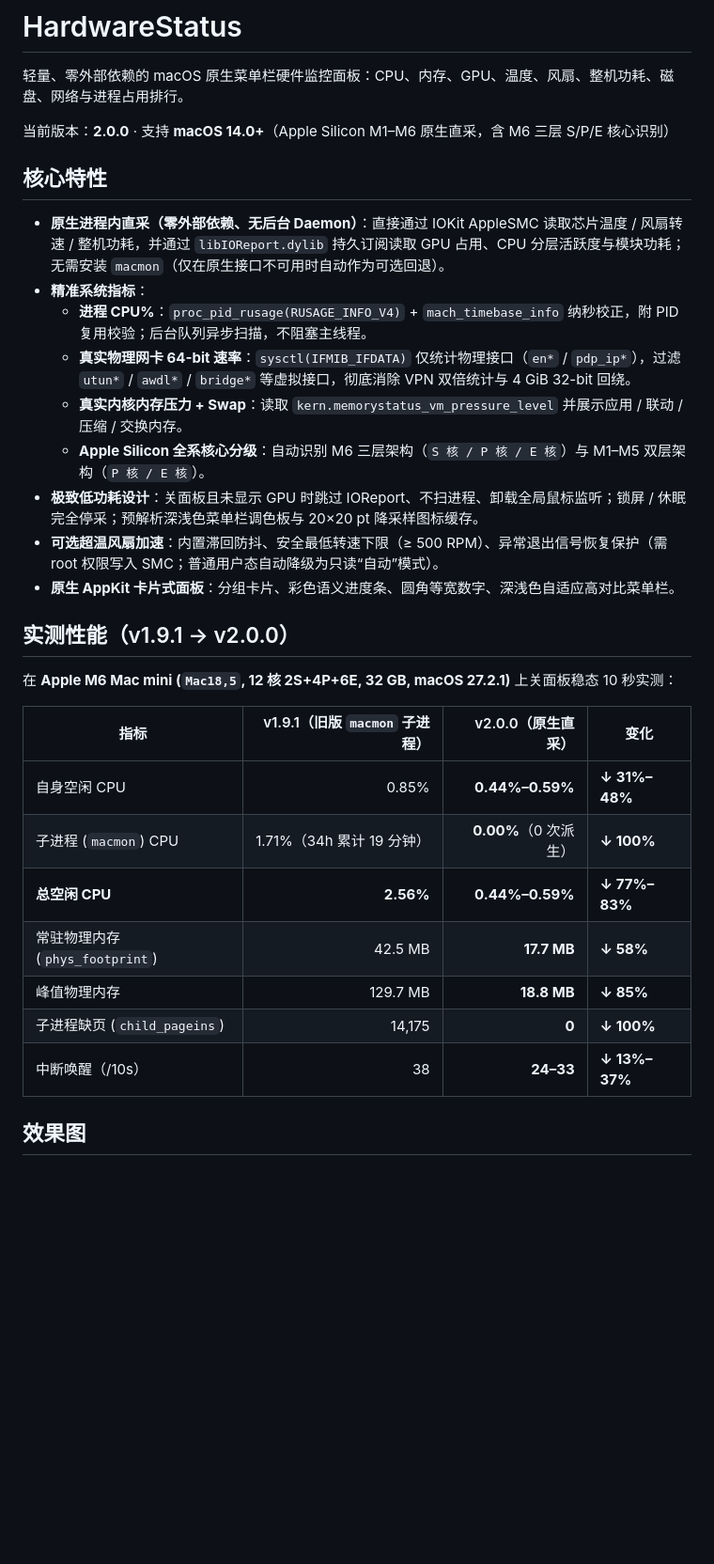
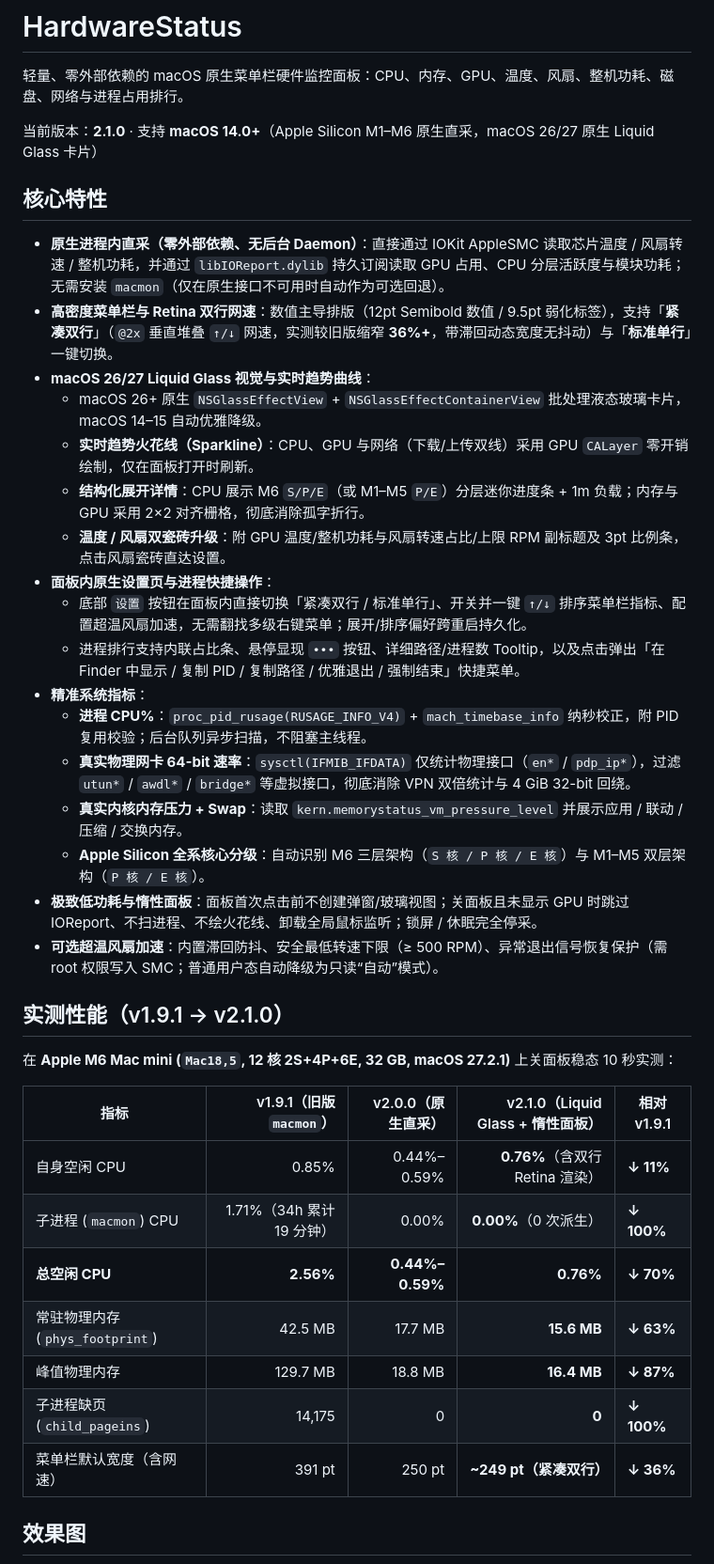
Before and after one commit to lsaac1208/HardwareStatus, a Markdown page: README.md, the part around one of its changes. Shown at 94% size. Drawn GitHub-style; blank space fills up the shorter version.

```diff
--- a/README.md
+++ b/README.md
@@ -2,33 +2,41 @@
 
 轻量、零外部依赖的 macOS 原生菜单栏硬件监控面板：CPU、内存、GPU、温度、风扇、整机功耗、磁盘、网络与进程占用排行。
 
-当前版本：**2.0.0** · 支持 **macOS 14.0+**（Apple Silicon M1–M6 原生直采，含 M6 三层 S/P/E 核心识别）
+当前版本：**2.1.0** · 支持 **macOS 14.0+**（Apple Silicon M1–M6 原生直采，macOS 26/27 原生 Liquid Glass 卡片）
 
 ## 核心特性
 
 - **原生进程内直采（零外部依赖、无后台 Daemon）**：直接通过 IOKit AppleSMC 读取芯片温度 / 风扇转速 / 整机功耗，并通过 `libIOReport.dylib` 持久订阅读取 GPU 占用、CPU 分层活跃度与模块功耗；无需安装 `macmon`（仅在原生接口不可用时自动作为可选回退）。
+- **高密度菜单栏与 Retina 双行网速**：数值主导排版（12pt Semibold 数值 / 9.5pt 弱化标签），支持「**紧凑双行**」（`@2x` 垂直堆叠 `↑/↓` 网速，实测较旧版缩窄 **36%+**，带滞回动态宽度无抖动）与「**标准单行**」一键切换。
+- **macOS 26/27 Liquid Glass 视觉与实时趋势曲线**：
+  - macOS 26+ 原生 `NSGlassEffectView` + `NSGlassEffectContainerView` 批处理液态玻璃卡片，macOS 14–15 自动优雅降级。
+  - **实时趋势火花线（Sparkline）**：CPU、GPU 与网络（下载/上传双线）采用 GPU `CALayer` 零开销绘制，仅在面板打开时刷新。
+  - **结构化展开详情**：CPU 展示 M6 `S/P/E`（或 M1–M5 `P/E`）分层迷你进度条 + 1m 负载；内存与 GPU 采用 2×2 对齐栅格，彻底消除孤字折行。
+  - **温度 / 风扇双瓷砖升级**：附 GPU 温度/整机功耗与风扇转速占比/上限 RPM 副标题及 3pt 比例条，点击风扇瓷砖直达设置。
+- **面板内原生设置页与进程快捷操作**：
+  - 底部 `设置` 按钮在面板内直接切换「紧凑双行 / 标准单行」、开关并一键 `↑/↓` 排序菜单栏指标、配置超温风扇加速，无需翻找多级右键菜单；展开/排序偏好跨重启持久化。
+  - 进程排行支持内联占比条、悬停显现 `•••` 按钮、详细路径/进程数 Tooltip，以及点击弹出「在 Finder 中显示 / 复制 PID / 复制路径 / 优雅退出 / 强制结束」快捷菜单。
 - **精准系统指标**：
   - **进程 CPU%**：`proc_pid_rusage(RUSAGE_INFO_V4)` + `mach_timebase_info` 纳秒校正，附 PID 复用校验；后台队列异步扫描，不阻塞主线程。
   - **真实物理网卡 64-bit 速率**：`sysctl(IFMIB_IFDATA)` 仅统计物理接口（`en*` / `pdp_ip*`），过滤 `utun*` / `awdl*` / `bridge*` 等虚拟接口，彻底消除 VPN 双倍统计与 4 GiB 32-bit 回绕。
   - **真实内核内存压力 + Swap**：读取 `kern.memorystatus_vm_pressure_level` 并展示应用 / 联动 / 压缩 / 交换内存。
   - **Apple Silicon 全系核心分级**：自动识别 M6 三层架构（`S 核 / P 核 / E 核`）与 M1–M5 双层架构（`P 核 / E 核`）。
-- **极致低功耗设计**：关面板且未显示 GPU 时跳过 IOReport、不扫进程、卸载全局鼠标监听；锁屏 / 休眠完全停采；预解析深浅色菜单栏调色板与 20×20 pt 降采样图标缓存。
+- **极致低功耗与惰性面板**：面板首次点击前不创建弹窗/玻璃视图；关面板且未显示 GPU 时跳过 IOReport、不扫进程、不绘火花线、卸载全局鼠标监听；锁屏 / 休眠完全停采。
 - **可选超温风扇加速**：内置滞回防抖、安全最低转速下限（≥ 500 RPM）、异常退出信号恢复保护（需 root 权限写入 SMC；普通用户态自动降级为只读“自动”模式）。
-- **原生 AppKit 卡片式面板**：分组卡片、彩色语义进度条、圆角等宽数字、深浅色自适应高对比菜单栏。
 
-## 实测性能（v1.9.1 → v2.0.0）
+## 实测性能（v1.9.1 → v2.1.0）
 
 在 **Apple M6 Mac mini (`Mac18,5`, 12 核 2S+4P+6E, 32 GB, macOS 27.2.1)** 上关面板稳态 10 秒实测：
 
-| 指标 | v1.9.1（旧版 `macmon` 子进程） | v2.0.0（原生直采） | 变化 |
-|---|---:|---:|---|
-| 自身空闲 CPU | 0.85% | **0.44%–0.59%** | **↓ 31%–48%** |
-| 子进程 (`macmon`) CPU | 1.71%（34h 累计 19 分钟） | **0.00%**（0 次派生） | **↓ 100%** |
-| **总空闲 CPU** | **2.56%** | **0.44%–0.59%** | **↓ 77%–83%** |
-| 常驻物理内存 (`phys_footprint`) | 42.5 MB | **17.7 MB** | **↓ 58%** |
-| 峰值物理内存 | 129.7 MB | **18.8 MB** | **↓ 85%** |
-| 子进程缺页 (`child_pageins`) | 14,175 | **0** | **↓ 100%** |
-| 中断唤醒（/10s） | 38 | **24–33** | **↓ 13%–37%** |
+| 指标 | v1.9.1（旧版 `macmon`） | v2.0.0（原生直采） | v2.1.0（Liquid Glass + 惰性面板） | 相对 v1.9.1 |
+|---|---:|---:|---:|---|
+| 自身空闲 CPU | 0.85% | 0.44%–0.59% | **0.76%**（含双行 Retina 渲染） | **↓ 11%** |
+| 子进程 (`macmon`) CPU | 1.71%（34h 累计 19 分钟） | 0.00% | **0.00%**（0 次派生） | **↓ 100%** |
+| **总空闲 CPU** | **2.56%** | **0.44%–0.59%** | **0.76%** | **↓ 70%** |
+| 常驻物理内存 (`phys_footprint`) | 42.5 MB | 17.7 MB | **15.6 MB** | **↓ 63%** |
+| 峰值物理内存 | 129.7 MB | 18.8 MB | **16.4 MB** | **↓ 87%** |
+| 子进程缺页 (`child_pageins`) | 14,175 | 0 | **0** | **↓ 100%** |
+| 菜单栏默认宽度（含网速） | 391 pt | 250 pt | **~249 pt（紧凑双行）** | **↓ 36%** |
 
 ## 效果图
 
```
Also changed, not shown: other parts of README.md (+11 -6 lines), CHANGELOG.md (+22 -0 lines), OPTIMIZATION_REPORT.md (+16 -11 lines), docs/menubar-2.1.0.png (added), docs/panel-2.1.0.png (added), docs/panel-expanded-2.1.0.png (added), docs/panel-settings-2.1.0.png (added), 12 other files.
